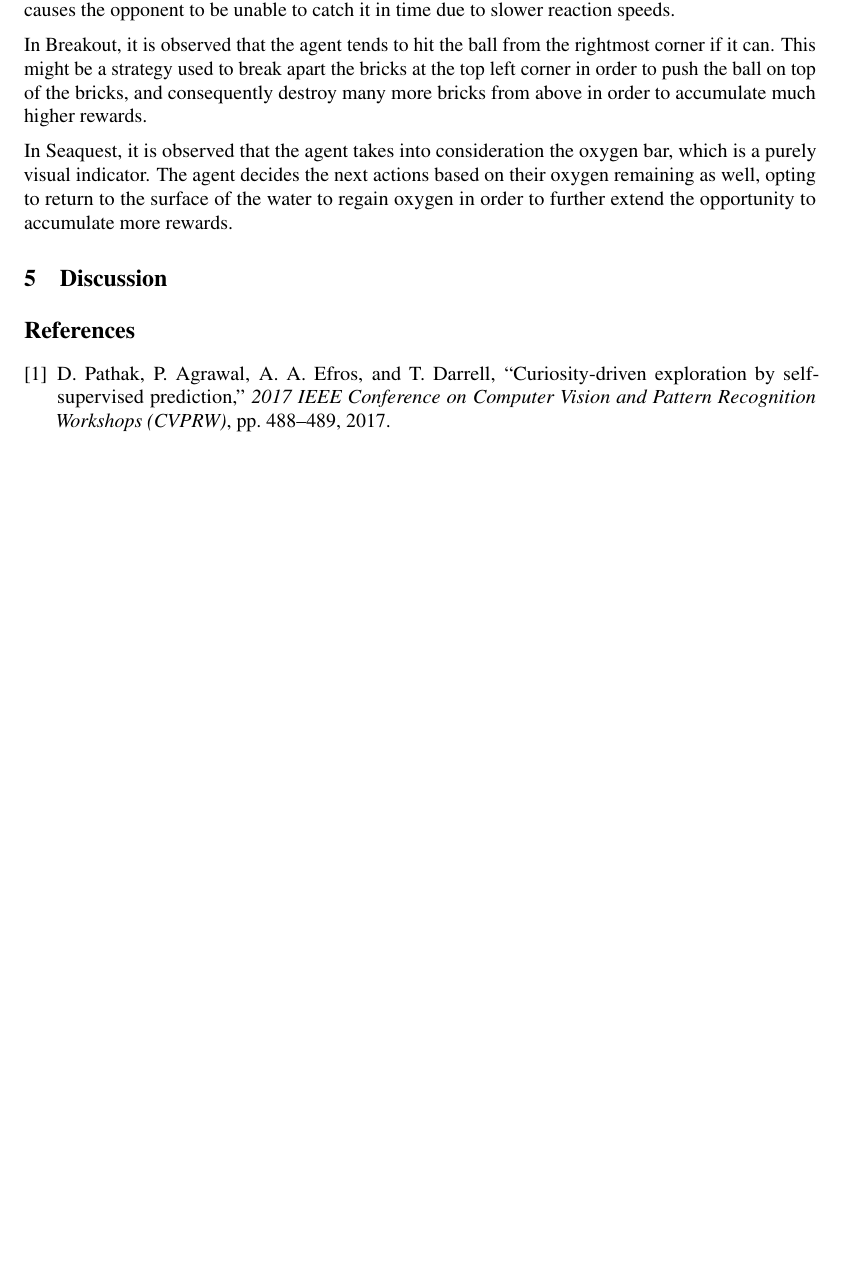
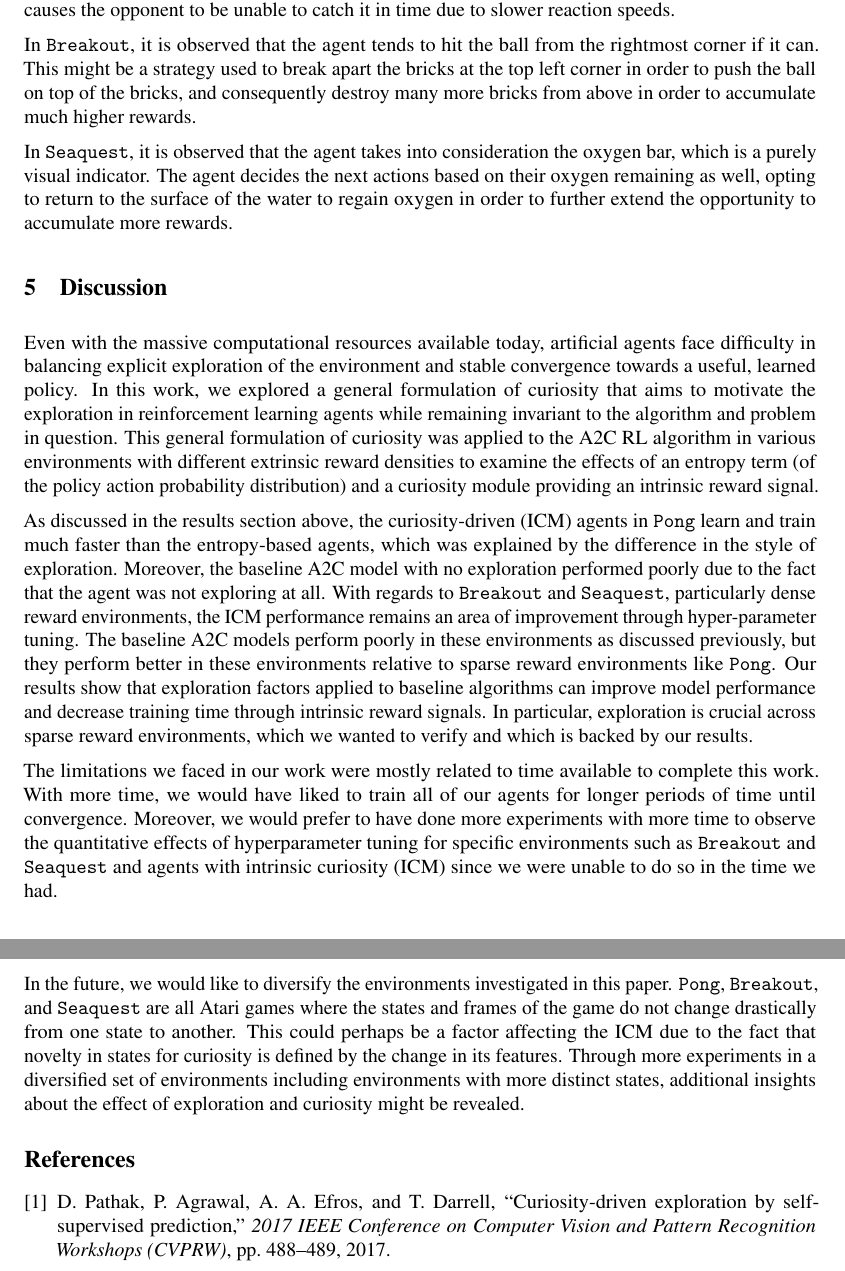
Before and after one commit to bobqywei/curiosity-driven-exploration, a LaTeX paper (paper/main.tex): part of page 8 of 8 before the commit and two parts of pages 8 and 9 of 9 after it, the two joined at a grey line, cut so that both start at the same text, the shorter picture padded with empty space. Compiled offline with pdfLaTeX.

Commit message:
discussion

```diff
--- a/paper/main.tex
+++ b/paper/main.tex
@@ -249,13 +249,20 @@ The differences in behaviour noticed in the agents with and without exploration
 
 Along with the differences observed in the agents with and without exploration, there are also interesting behaviours observed in the agents with exploration with regards to how they interact with their respective environments. These can be seen in the supplementary videos provided.
 
-In Pong, it is observed that the agent waits for the ball for a bit, and then rapidly moves towards the ball to hit it with the edge of the paddle in order to launch the ball quickly off of the paddle with a high velocity. Perhaps this is a strategy used by the agent to cause a rapid change in velocity that causes the opponent to be unable to catch it in time due to slower reaction speeds.
+In \texttt{Pong}, it is observed that the agent waits for the ball for a bit, and then rapidly moves towards the ball to hit it with the edge of the paddle in order to launch the ball quickly off of the paddle with a high velocity. Perhaps this is a strategy used by the agent to cause a rapid change in velocity that causes the opponent to be unable to catch it in time due to slower reaction speeds.
 
-In Breakout, it is observed that the agent tends to hit the ball from the rightmost corner if it can. This might be a strategy used to break apart the bricks at the top left corner in order to push the ball on top of the bricks, and consequently destroy many more bricks from above in order to accumulate much higher rewards.
+In \texttt{Breakout}, it is observed that the agent tends to hit the ball from the rightmost corner if it can. This might be a strategy used to break apart the bricks at the top left corner in order to push the ball on top of the bricks, and consequently destroy many more bricks from above in order to accumulate much higher rewards.
 
-In Seaquest, it is observed that the agent takes into consideration the oxygen bar, which is a purely visual indicator. The agent decides the next actions based on their oxygen remaining as well, opting to return to the surface of the water to regain oxygen in order to further extend the opportunity to accumulate more rewards.
+In \texttt{Seaquest}, it is observed that the agent takes into consideration the oxygen bar, which is a purely visual indicator. The agent decides the next actions based on their oxygen remaining as well, opting to return to the surface of the water to regain oxygen in order to further extend the opportunity to accumulate more rewards.
 
 \section{Discussion}
+Even with the massive computational resources available today, artificial agents face difficulty in balancing explicit exploration of the environment and stable convergence towards a useful, learned policy. In this work, we explored a general formulation of curiosity that aims to motivate the exploration in reinforcement learning agents while remaining invariant to the algorithm and problem in question. This general formulation of curiosity was applied to the A2C RL algorithm in various environments with different extrinsic reward densities to examine the effects of an entropy term (of the policy action probability distribution) and a curiosity module providing an intrinsic reward signal.
+
+As discussed in the results section above, the curiosity-driven (ICM) agents in \texttt{Pong} learn and train much faster than the entropy-based agents, which was explained by the difference in the style of exploration. Moreover, the baseline A2C model with no exploration performed poorly due to the fact that the agent was not exploring at all. With regards to \texttt{Breakout} and \texttt{Seaquest}, particularly dense reward environments, the ICM performance remains an area of improvement through hyper-parameter tuning. The baseline A2C models perform poorly in these environments as discussed previously, but they perform better in these environments relative to sparse reward environments like \texttt{Pong}. Our results show that exploration factors applied to baseline algorithms can improve model performance and decrease training time through intrinsic reward signals. In particular, exploration is crucial across sparse reward environments, which we wanted to verify and which is backed by our results.
+
+The limitations we faced in our work were mostly related to time available to complete this work. With more time, we would have liked to train all of  our agents for longer periods of time until convergence. Moreover, we would prefer to have done more experiments with more time to observe the quantitative effects of hyperparameter tuning for specific environments such as \texttt{Breakout} and \texttt{Seaquest} and agents with intrinsic curiosity (ICM) since we were unable to do so in the time we had.
+
+In the future, we would like to diversify the environments investigated in this paper. \texttt{Pong}, \texttt{Breakout}, and \texttt{Seaquest} are all Atari games where the states and frames of the game do not change drastically from one state to another. This could perhaps be a factor affecting the ICM due to the fact that novelty in states for curiosity is defined by the change in its features. Through more experiments in a diversified set of environments including environments with more distinct states, additional insights about the effect of exploration and curiosity might be revealed.
 
 \bibliography{main}
 \bibliographystyle{ieeetr}
```
Also changed, not shown: paper/main.tex (8 more changed lines).
